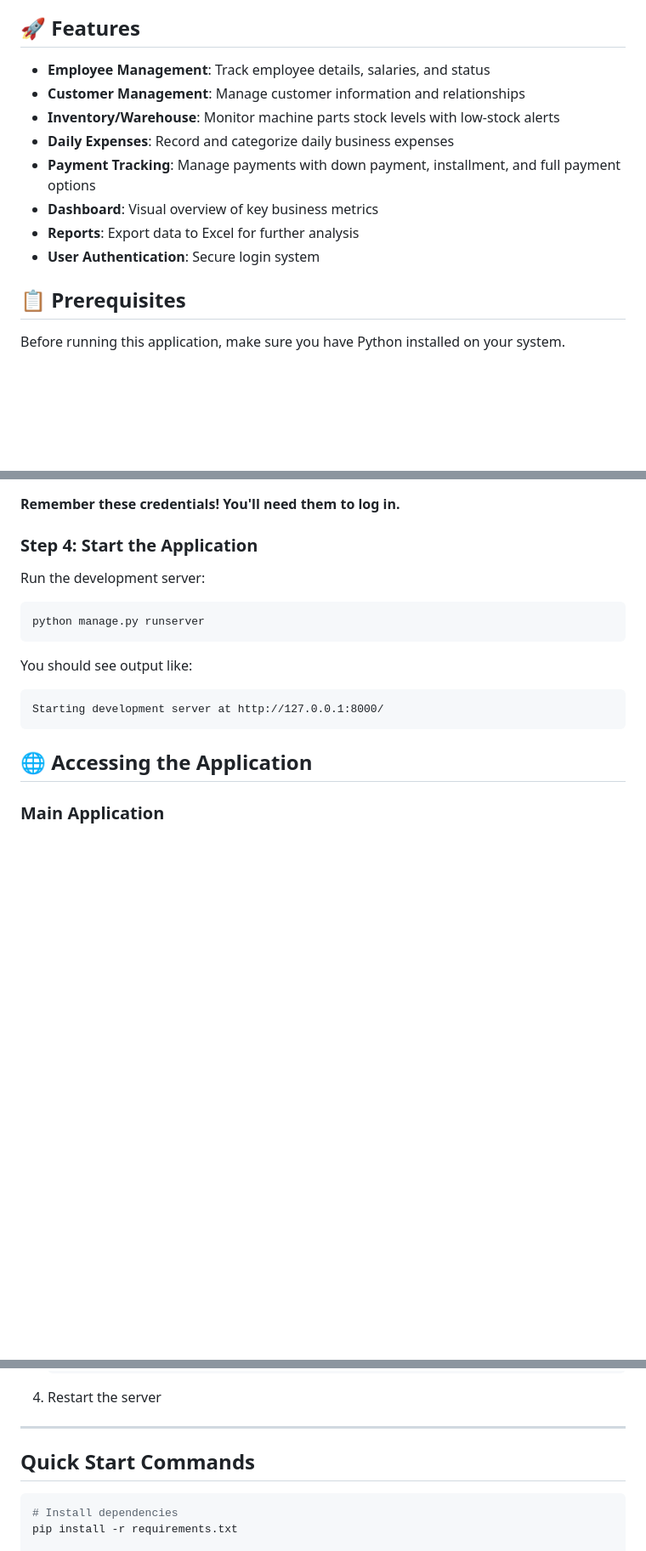
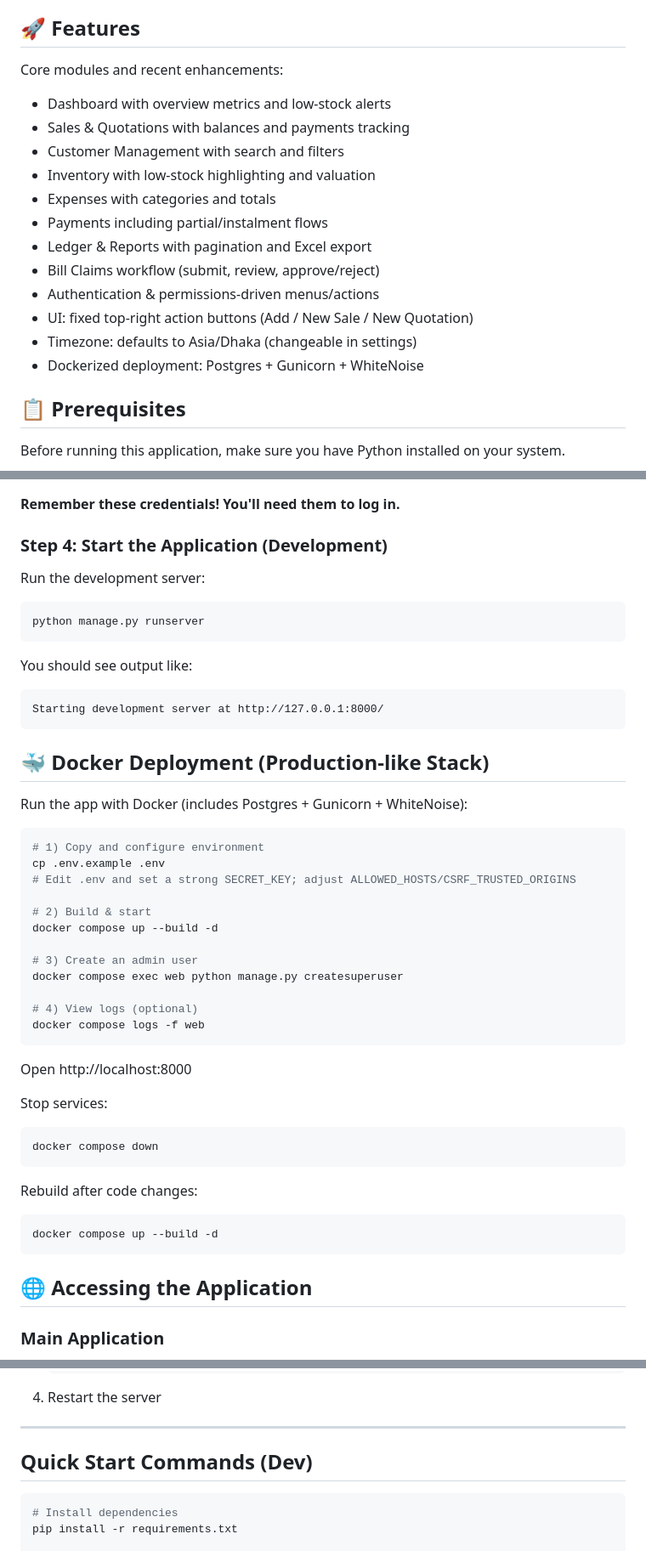
Before and after one commit to Emarat/org-management, a Markdown page: README.md, 3 parts joined by grey strips. Shown at 85% size. GitHub-like rendering; blank space fills up the shorter version.

Commit message:
docs(README): add Docker usage, updated feature list, troubleshooting, and dev vs Docker quick starts

````diff
--- a/README.md
+++ b/README.md
@@ -4,14 +4,20 @@ A comprehensive web-based application to manage your organization's operations i
 
 ## 🚀 Features
 
-- **Employee Management**: Track employee details, salaries, and status
-- **Customer Management**: Manage customer information and relationships
-- **Inventory/Warehouse**: Monitor machine parts stock levels with low-stock alerts
-- **Daily Expenses**: Record and categorize daily business expenses
-- **Payment Tracking**: Manage payments with down payment, installment, and full payment options
-- **Dashboard**: Visual overview of key business metrics
-- **Reports**: Export data to Excel for further analysis
-- **User Authentication**: Secure login system
+Core modules and recent enhancements:
+
+- Dashboard with overview metrics and low-stock alerts
+- Sales & Quotations with balances and payments tracking
+- Customer Management with search and filters
+- Inventory with low-stock highlighting and valuation
+- Expenses with categories and totals
+- Payments including partial/instalment flows
+- Ledger & Reports with pagination and Excel export
+- Bill Claims workflow (submit, review, approve/reject)
+- Authentication & permissions-driven menus/actions
+- UI: fixed top-right action buttons (Add / New Sale / New Quotation)
+- Timezone: defaults to Asia/Dhaka (changeable in settings)
+- Dockerized deployment: Postgres + Gunicorn + WhiteNoise
 
 ## 📋 Prerequisites
 
@@ -74,7 +80,7 @@ You'll be prompted to enter:
 
 **Remember these credentials! You'll need them to log in.**
 
-### Step 4: Start the Application
+### Step 4: Start the Application (Development)
 
 Run the development server:
 
@@ -86,6 +92,39 @@ You should see output like:
 
 ```
 Starting development server at http://127.0.0.1:8000/
+```
+
+## 🐳 Docker Deployment (Production-like Stack)
+
+Run the app with Docker (includes Postgres + Gunicorn + WhiteNoise):
+
+```bash
+# 1) Copy and configure environment
+cp .env.example .env
+# Edit .env and set a strong SECRET_KEY; adjust ALLOWED_HOSTS/CSRF_TRUSTED_ORIGINS
+
+# 2) Build & start
+docker compose up --build -d
+
+# 3) Create an admin user
+docker compose exec web python manage.py createsuperuser
+
+# 4) View logs (optional)
+docker compose logs -f web
+```
+
+Open http://localhost:8000
+
+Stop services:
+
+```bash
+docker compose down
+```
+
+Rebuild after code changes:
+
+```bash
+docker compose up --build -d
 ```
 
 ## 🌐 Accessing the Application
@@ -283,7 +339,7 @@ This project is for internal business use. Modify as needed for your organizatio
 
 ---
 
-## Quick Start Commands
+## Quick Start Commands (Dev)
 
 ```bash
 # Install dependencies
````
Also changed, not shown: other parts of README.md (+28 -0 lines).
